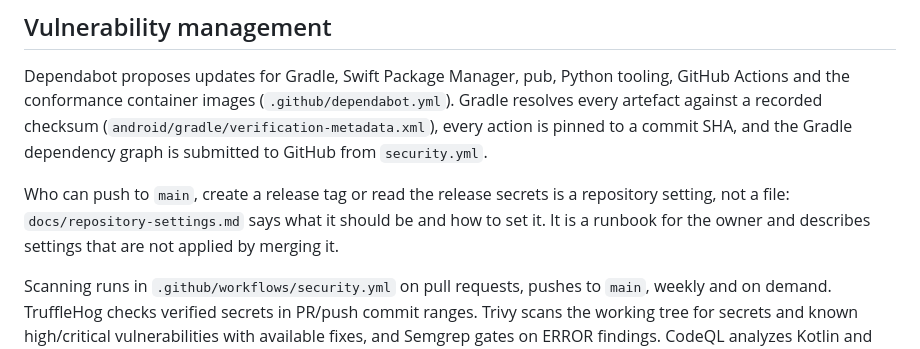
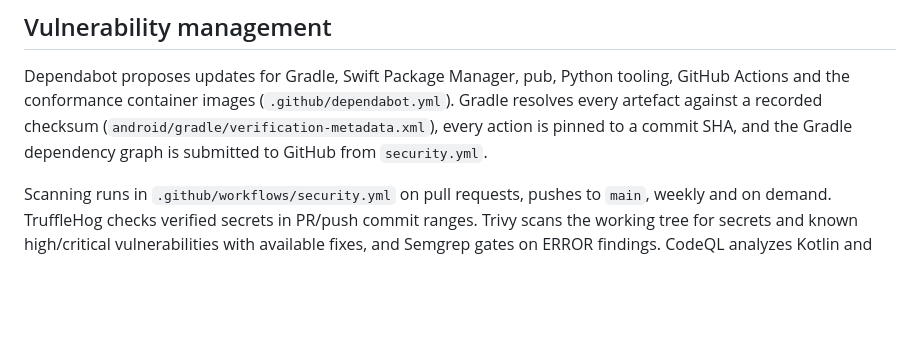
Before and after one commit to versolauth/versola-sdk, a Markdown page: SECURITY.md, the part around the change. Drawn GitHub-style; blank space fills up the shorter version.

```diff
--- a/SECURITY.md
+++ b/SECURITY.md
@@ -54,10 +54,6 @@ and the conformance container images (`.github/dependabot.yml`). Gradle resolves
 against a recorded checksum (`android/gradle/verification-metadata.xml`), every action is pinned to a
 commit SHA, and the Gradle dependency graph is submitted to GitHub from `security.yml`.
 
-Who can push to `main`, create a release tag or read the release secrets is a repository setting,
-not a file: `docs/repository-settings.md` says what it should be and how to set it. It is a
-runbook for the owner and describes settings that are not applied by merging it.
-
 Scanning runs in `.github/workflows/security.yml` on pull requests, pushes to `main`, weekly
 and on demand. TruffleHog checks verified secrets in PR/push commit ranges. Trivy scans the
 working tree for secrets and known high/critical vulnerabilities with available fixes, and
```
Also changed, not shown: docs/releasing.md (+0 -3 lines), docs/repository-settings.md (deleted, +0 -258 lines).
